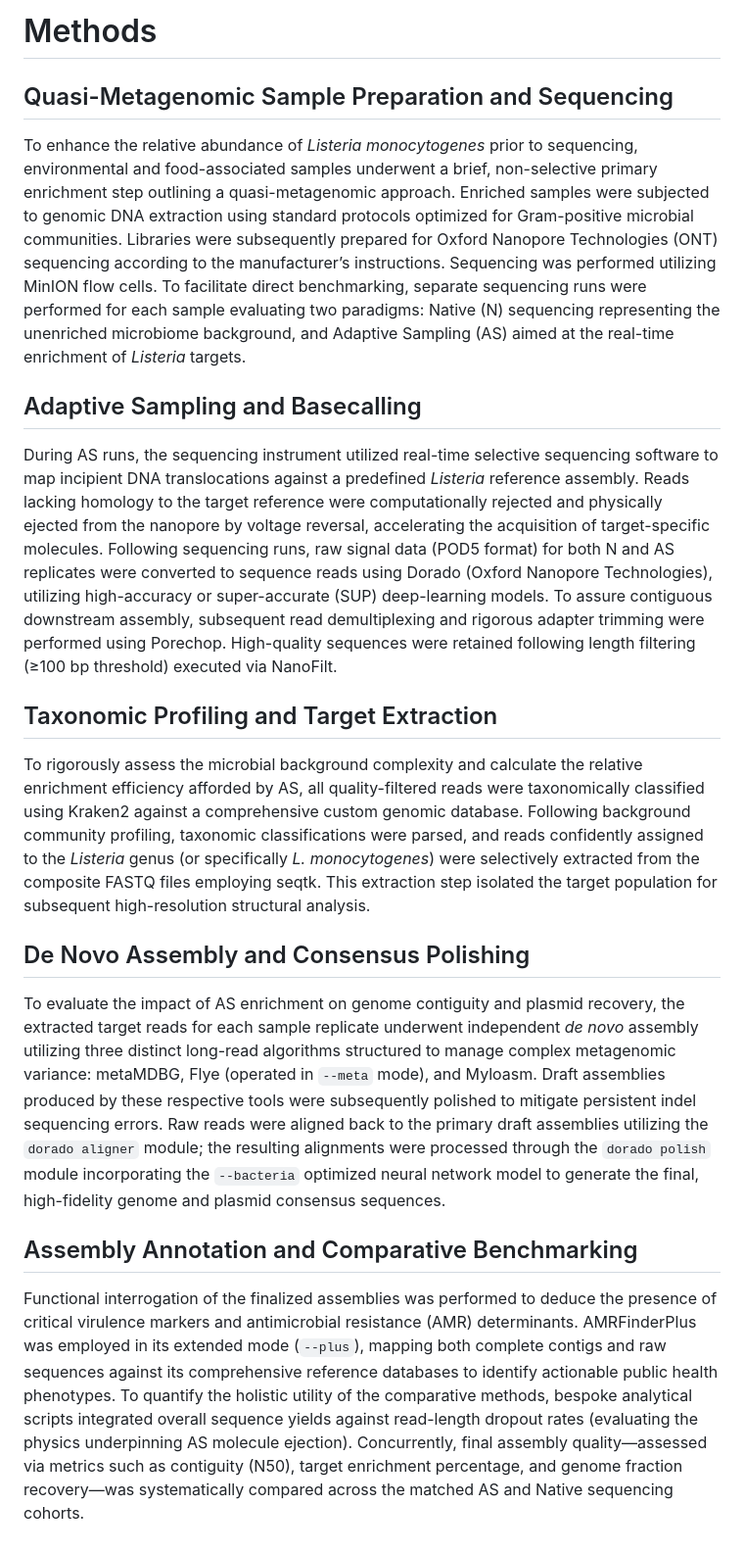
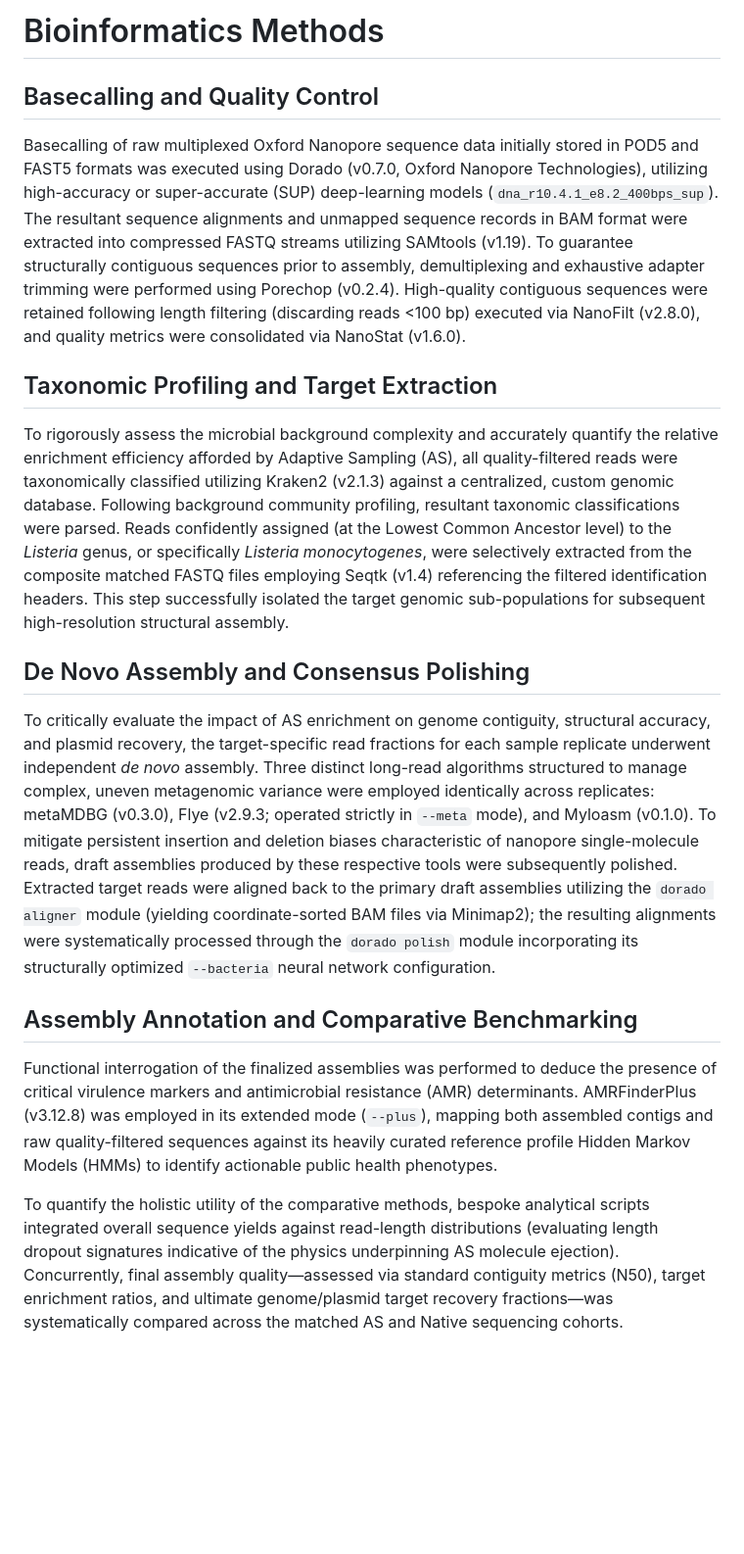
Before and after one commit to ttmgr/GenomicsForOneHealth, a Markdown page: Food_Safety/Listeria-Adaptive-Sampling/nature_methods.md, the part around the change. Shown at 98% size. Drawn GitHub-style; blank space fills up the shorter version.

Commit message:
docs: revise Listeria methods to focus exclusively on bioinformatics with tool versions

```diff
--- a/Food_Safety/Listeria-Adaptive-Sampling/nature_methods.md
+++ b/Food_Safety/Listeria-Adaptive-Sampling/nature_methods.md
@@ -1,16 +1,15 @@
-# Methods
+# Bioinformatics Methods
 
-## Quasi-Metagenomic Sample Preparation and Sequencing
-To enhance the relative abundance of *Listeria monocytogenes* prior to sequencing, environmental and food-associated samples underwent a brief, non-selective primary enrichment step outlining a quasi-metagenomic approach. Enriched samples were subjected to genomic DNA extraction using standard protocols optimized for Gram-positive microbial communities. Libraries were subsequently prepared for Oxford Nanopore Technologies (ONT) sequencing according to the manufacturer’s instructions. Sequencing was performed utilizing MinION flow cells. To facilitate direct benchmarking, separate sequencing runs were performed for each sample evaluating two paradigms: Native (N) sequencing representing the unenriched microbiome background, and Adaptive Sampling (AS) aimed at the real-time enrichment of *Listeria* targets.
-
-## Adaptive Sampling and Basecalling
-During AS runs, the sequencing instrument utilized real-time selective sequencing software to map incipient DNA translocations against a predefined *Listeria* reference assembly. Reads lacking homology to the target reference were computationally rejected and physically ejected from the nanopore by voltage reversal, accelerating the acquisition of target-specific molecules. Following sequencing runs, raw signal data (POD5 format) for both N and AS replicates were converted to sequence reads using Dorado (Oxford Nanopore Technologies), utilizing high-accuracy or super-accurate (SUP) deep-learning models. To assure contiguous downstream assembly, subsequent read demultiplexing and rigorous adapter trimming were performed using Porechop. High-quality sequences were retained following length filtering (≥100 bp threshold) executed via NanoFilt.
+## Basecalling and Quality Control
+Basecalling of raw multiplexed Oxford Nanopore sequence data initially stored in POD5 and FAST5 formats was executed using Dorado (v0.7.0, Oxford Nanopore Technologies), utilizing high-accuracy or super-accurate (SUP) deep-learning models (`dna_r10.4.1_e8.2_400bps_sup`). The resultant sequence alignments and unmapped sequence records in BAM format were extracted into compressed FASTQ streams utilizing SAMtools (v1.19). To guarantee structurally contiguous sequences prior to assembly, demultiplexing and exhaustive adapter trimming were performed using Porechop (v0.2.4). High-quality contiguous sequences were retained following length filtering (discarding reads <100 bp) executed via NanoFilt (v2.8.0), and quality metrics were consolidated via NanoStat (v1.6.0).
 
 ## Taxonomic Profiling and Target Extraction
-To rigorously assess the microbial background complexity and calculate the relative enrichment efficiency afforded by AS, all quality-filtered reads were taxonomically classified using Kraken2 against a comprehensive custom genomic database. Following background community profiling, taxonomic classifications were parsed, and reads confidently assigned to the *Listeria* genus (or specifically *L. monocytogenes*) were selectively extracted from the composite FASTQ files employing seqtk. This extraction step isolated the target population for subsequent high-resolution structural analysis.
+To rigorously assess the microbial background complexity and accurately quantify the relative enrichment efficiency afforded by Adaptive Sampling (AS), all quality-filtered reads were taxonomically classified utilizing Kraken2 (v2.1.3) against a centralized, custom genomic database. Following background community profiling, resultant taxonomic classifications were parsed. Reads confidently assigned (at the Lowest Common Ancestor level) to the *Listeria* genus, or specifically *Listeria monocytogenes*, were selectively extracted from the composite matched FASTQ files employing Seqtk (v1.4) referencing the filtered identification headers. This step successfully isolated the target genomic sub-populations for subsequent high-resolution structural assembly.
 
 ## De Novo Assembly and Consensus Polishing
-To evaluate the impact of AS enrichment on genome contiguity and plasmid recovery, the extracted target reads for each sample replicate underwent independent *de novo* assembly utilizing three distinct long-read algorithms structured to manage complex metagenomic variance: metaMDBG, Flye (operated in `--meta` mode), and Myloasm. Draft assemblies produced by these respective tools were subsequently polished to mitigate persistent indel sequencing errors. Raw reads were aligned back to the primary draft assemblies utilizing the `dorado aligner` module; the resulting alignments were processed through the `dorado polish` module incorporating the `--bacteria` optimized neural network model to generate the final, high-fidelity genome and plasmid consensus sequences.
+To critically evaluate the impact of AS enrichment on genome contiguity, structural accuracy, and plasmid recovery, the target-specific read fractions for each sample replicate underwent independent *de novo* assembly. Three distinct long-read algorithms structured to manage complex, uneven metagenomic variance were employed identically across replicates: metaMDBG (v0.3.0), Flye (v2.9.3; operated strictly in `--meta` mode), and Myloasm (v0.1.0). To mitigate persistent insertion and deletion biases characteristic of nanopore single-molecule reads, draft assemblies produced by these respective tools were subsequently polished. Extracted target reads were aligned back to the primary draft assemblies utilizing the `dorado aligner` module (yielding coordinate-sorted BAM files via Minimap2); the resulting alignments were systematically processed through the `dorado polish` module incorporating its structurally optimized `--bacteria` neural network configuration.
 
 ## Assembly Annotation and Comparative Benchmarking
-Functional interrogation of the finalized assemblies was performed to deduce the presence of critical virulence markers and antimicrobial resistance (AMR) determinants. AMRFinderPlus was employed in its extended mode (`--plus`), mapping both complete contigs and raw sequences against its comprehensive reference databases to identify actionable public health phenotypes. To quantify the holistic utility of the comparative methods, bespoke analytical scripts integrated overall sequence yields against read-length dropout rates (evaluating the physics underpinning AS molecule ejection). Concurrently, final assembly quality—assessed via metrics such as contiguity (N50), target enrichment percentage, and genome fraction recovery—was systematically compared across the matched AS and Native sequencing cohorts.
+Functional interrogation of the finalized assemblies was performed to deduce the presence of critical virulence markers and antimicrobial resistance (AMR) determinants. AMRFinderPlus (v3.12.8) was employed in its extended mode (`--plus`), mapping both assembled contigs and raw quality-filtered sequences against its heavily curated reference profile Hidden Markov Models (HMMs) to identify actionable public health phenotypes.
+
+To quantify the holistic utility of the comparative methods, bespoke analytical scripts integrated overall sequence yields against read-length distributions (evaluating length dropout signatures indicative of the physics underpinning AS molecule ejection). Concurrently, final assembly quality—assessed via standard contiguity metrics (N50), target enrichment ratios, and ultimate genome/plasmid target recovery fractions—was systematically compared across the matched AS and Native sequencing cohorts.
```
